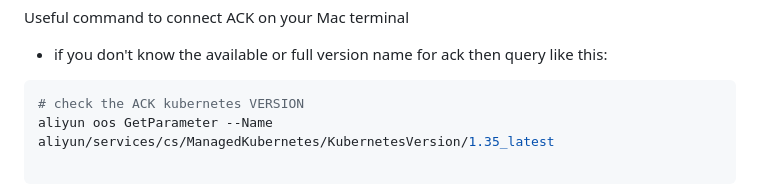
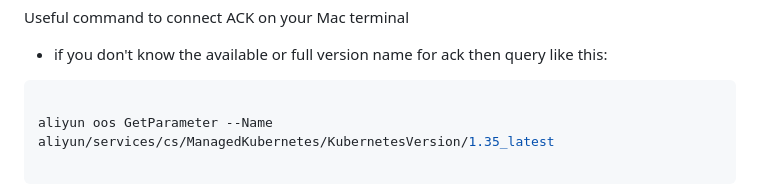
Before and after one commit to pengchao2022/terraform-alicloud-modules, a Markdown page: alicloud-ack/README.md, the part around the change. Rendered like a GitHub page.

Commit message:
feat: GTP-54273 added the code

````diff
--- a/alicloud-ack/README.md
+++ b/alicloud-ack/README.md
@@ -150,7 +150,7 @@ Useful command to connect ACK on your Mac terminal
 
 - if you don't know the available or full version name for ack then query like this:
 ```shell
-# check the ACK kubernetes VERSION
+
 aliyun oos GetParameter --Name aliyun/services/cs/ManagedKubernetes/KubernetesVersion/1.35_latest
 
 ```
````
